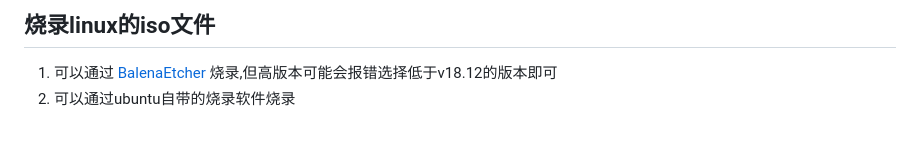
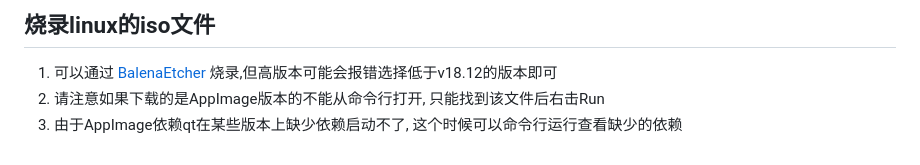
Before and after one commit to lindezhong/my-vim-config, a Markdown page: config/ubuntu.md, the part around the change. GitHub-like rendering.

Commit message:
feat: 烧录iso文件

```diff
--- a/config/ubuntu.md
+++ b/config/ubuntu.md
@@ -85,4 +85,5 @@ WoeUSB 可以通过存命令行无需依赖图形化界面的烧录工具
 ## 烧录linux的iso文件
 
 1. 可以通过 [BalenaEtcher](https://github.com/balena-io/etcher/releases) 烧录,但高版本可能会报错选择低于v18.12的版本即可
-2. 可以通过ubuntu自带的烧录软件烧录
+2. 请注意如果下载的是AppImage版本的不能从命令行打开, 只能找到该文件后右击Run
+3. 由于AppImage依赖qt在某些版本上缺少依赖启动不了, 这个时候可以命令行运行查看缺少的依赖
```
